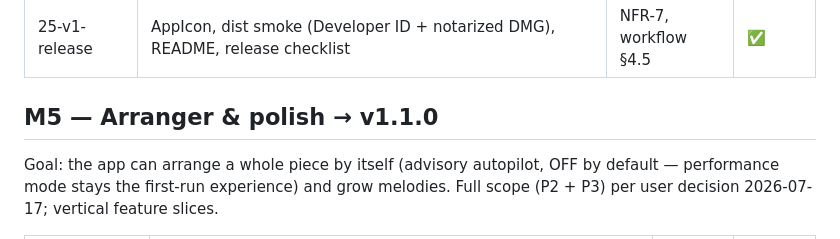
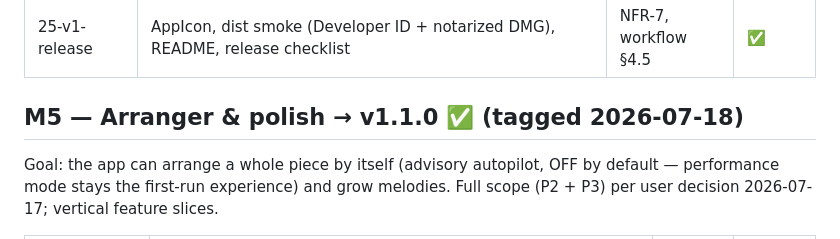
Before and after one commit to jiripisa/berlinan, a Markdown page: .planning/ROADMAP.md, the part around one of its changes. Rendered like a GitHub page.

```diff
--- a/.planning/ROADMAP.md
+++ b/.planning/ROADMAP.md
@@ -50,7 +50,7 @@ Goal: `swift run berlinan-cli render project.json --bars 64 -o out.mid` produces
 | 24-learn-dnd-profiles | MIDI learn for macros, drag & drop clips (pattern pool + capture), global synth CC profiles | FR-IO-9/10, FR-MOD-5 | ✅ |
 | 25-v1-release | AppIcon, dist smoke (Developer ID + notarized DMG), README, release checklist | NFR-7, workflow §4.5 | ✅ |
 
-## M5 — Arranger & polish → v1.1.0
+## M5 — Arranger & polish → v1.1.0 ✅ (tagged 2026-07-18)
 
 Goal: the app can arrange a whole piece by itself (advisory autopilot, OFF by
 default — performance mode stays the first-run experience) and grow melodies.
```
Also changed, not shown: other parts of .planning/ROADMAP.md (+1 -1 lines), .planning/STATE.md (+14 -7 lines), 1 other file.
